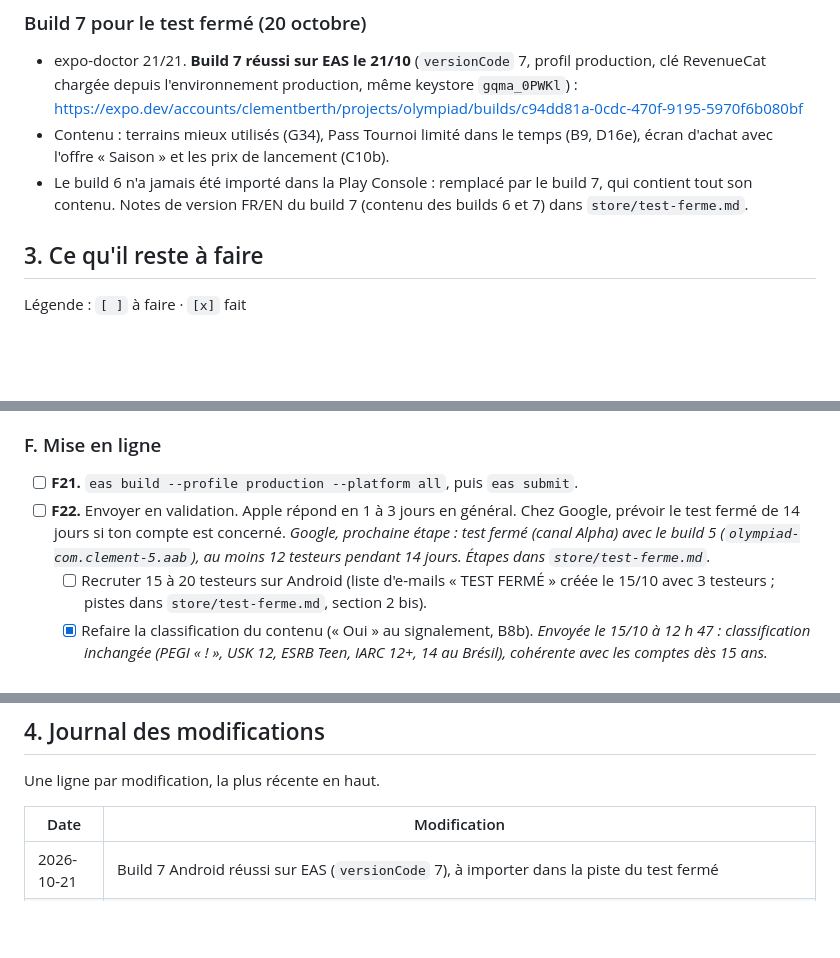
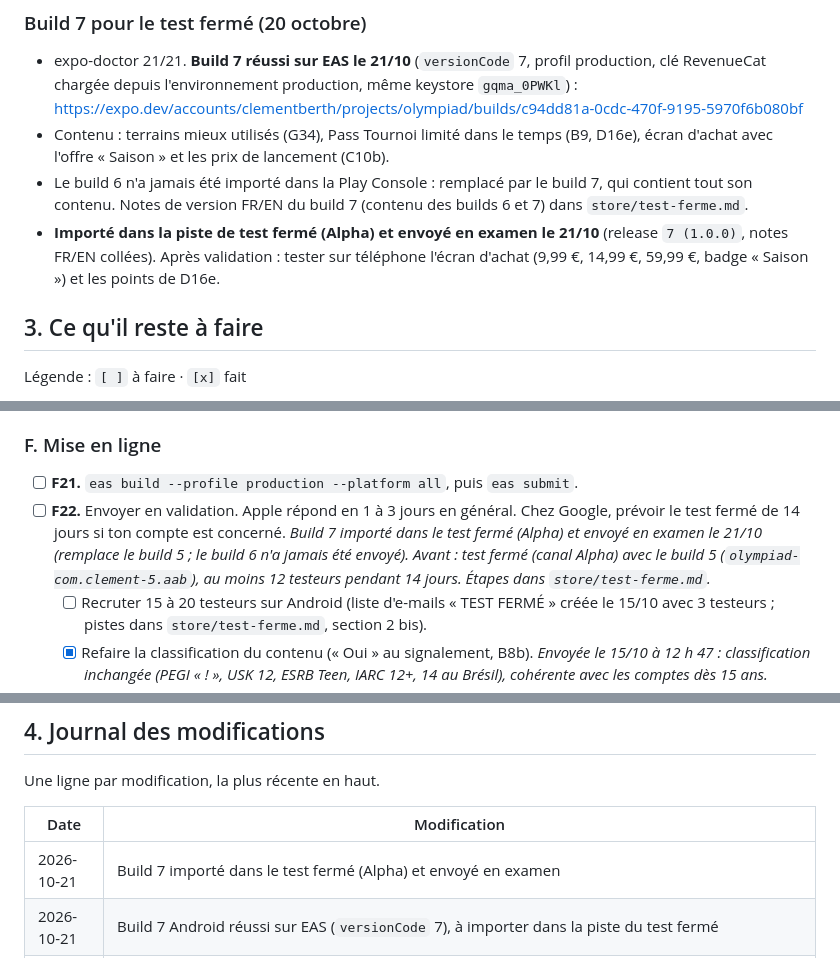
Before and after one commit to clementberthout-maker/olympiad, a Markdown page: SUIVI-PROJET.md, 3 parts joined by grey strips. Drawn GitHub-style; blank space fills up the shorter version.

Commit message:
Suivi : build 7 envoye en examen dans le test ferme
Co-Authored-By: Claude Opus 5.5 <noreply@anthropic.com>

```diff
--- a/SUIVI-PROJET.md
+++ b/SUIVI-PROJET.md
@@ -364,6 +364,7 @@ OLYMPIAD sert à organiser des tournois sportifs amateurs. L'organisateur crée
 - expo-doctor 21/21. **Build 7 réussi sur EAS le 21/10** (`versionCode` 7, profil production, clé RevenueCat chargée depuis l'environnement production, même keystore `gqma_0PWKl`) : https://expo.dev/accounts/clementberth/projects/olympiad/builds/c94dd81a-0cdc-470f-9195-5970f6b080bf
 - Contenu : terrains mieux utilisés (G34), Pass Tournoi limité dans le temps (B9, D16e), écran d'achat avec l'offre « Saison » et les prix de lancement (C10b).
 - Le build 6 n'a jamais été importé dans la Play Console : remplacé par le build 7, qui contient tout son contenu. Notes de version FR/EN du build 7 (contenu des builds 6 et 7) dans `store/test-ferme.md`.
+- **Importé dans la piste de test fermé (Alpha) et envoyé en examen le 21/10** (release `7 (1.0.0)`, notes FR/EN collées). Après validation : tester sur téléphone l'écran d'achat (9,99 €, 14,99 €, 59,99 €, badge « Saison ») et les points de D16e.
 
 ## 3. Ce qu'il reste à faire
 
@@ -446,7 +447,7 @@ Légende : `[ ]` à faire · `[x]` fait
 
 ### F. Mise en ligne
 - [ ] **F21.** `eas build --profile production --platform all`, puis `eas submit`.
-- [ ] **F22.** Envoyer en validation. Apple répond en 1 à 3 jours en général. Chez Google, prévoir le test fermé de 14 jours si ton compte est concerné. *Google, prochaine étape : test fermé (canal Alpha) avec le build 5 (`olympiad-com.clement-5.aab`), au moins 12 testeurs pendant 14 jours.* *Étapes dans `store/test-ferme.md`.*
+- [ ] **F22.** Envoyer en validation. Apple répond en 1 à 3 jours en général. Chez Google, prévoir le test fermé de 14 jours si ton compte est concerné. *Build 7 importé dans le test fermé (Alpha) et envoyé en examen le 21/10 (remplace le build 5 ; le build 6 n'a jamais été envoyé). Avant : test fermé (canal Alpha) avec le build 5 (`olympiad-com.clement-5.aab`), au moins 12 testeurs pendant 14 jours.* *Étapes dans `store/test-ferme.md`.*
   - [ ] Recruter 15 à 20 testeurs sur Android (liste d'e-mails « TEST FERMÉ » créée le 15/10 avec 3 testeurs ; pistes dans `store/test-ferme.md`, section 2 bis).
   - [x] Refaire la classification du contenu (« Oui » au signalement, B8b). *Envoyée le 15/10 à 12 h 47 : classification inchangée (PEGI « ! », USK 12, ESRB Teen, IARC 12+, 14 au Brésil), cohérente avec les comptes dès 15 ans.*
   - [ ] Ajouter les testeurs comme testeurs de licence (sinon leurs achats sont réels).
@@ -486,6 +487,7 @@ Une ligne par modification, la plus récente en haut.
 
 | Date | Modification |
 |------|--------------|
+| 2026-10-21 | Build 7 importé dans le test fermé (Alpha) et envoyé en examen |
 | 2026-10-21 | Build 7 Android réussi sur EAS (`versionCode` 7), à importer dans la piste du test fermé |
 | 2026-10-21 | Build 6 jamais importé, remplacé par le build 7 ; notes du build 7 complétées avec le contenu du build 6 |
 | 2026-10-20 | Build 7 Android lancé sur EAS (`versionCode` 7) pour le test fermé ; notes de version ajoutées |
```
